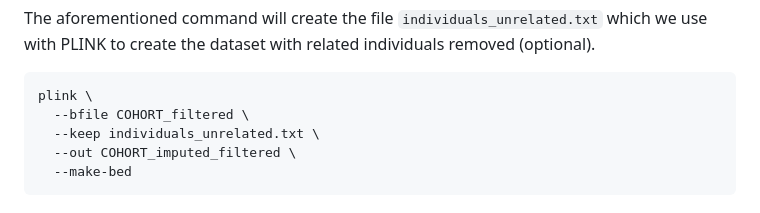
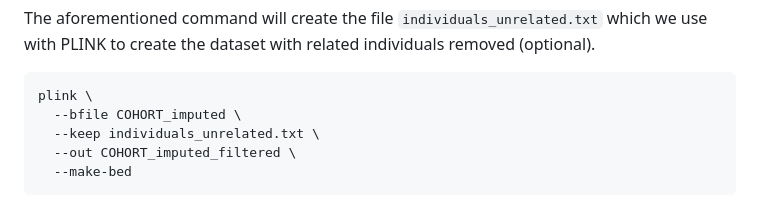
Before and after one commit to moulos-lab/better4u, a Markdown page: 01_genetic_data_analysis_plan/README.md, the part around the change. Rendered like a GitHub page.

Commit message:
Minor correction in commands

````diff
--- a/01_genetic_data_analysis_plan/README.md
+++ b/01_genetic_data_analysis_plan/README.md
@@ -892,7 +892,7 @@ which we use with PLINK to create the dataset with related individuals removed
 
 ```
 plink \
-  --bfile COHORT_filtered \
+  --bfile COHORT_imputed \
   --keep individuals_unrelated.txt \
   --out COHORT_imputed_filtered \
   --make-bed
````
